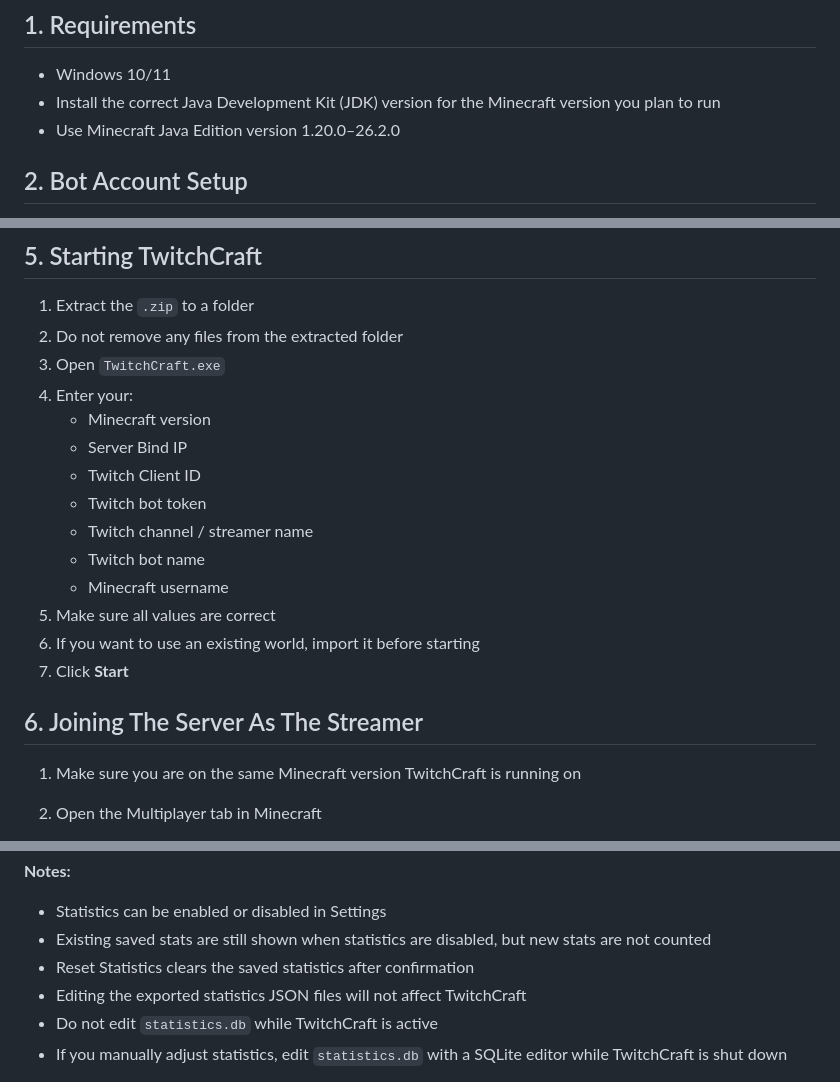
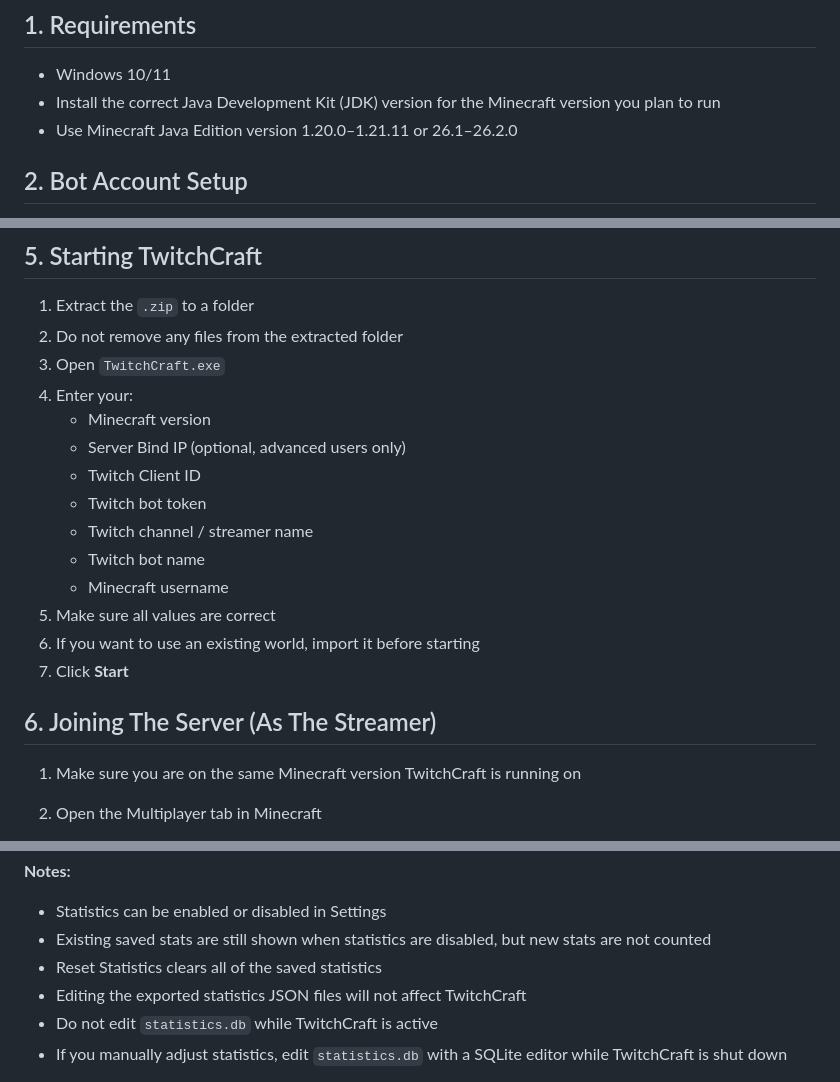
Before and after one commit to AntnyGamer/TwitchCraft, a Markdown page: README.md, 3 parts joined by grey strips. Rendered like a GitHub page.

```diff
--- a/README.md
+++ b/README.md
@@ -22,7 +22,7 @@
 
 * Windows 10/11
 * Install the correct Java Development Kit (JDK) version for the Minecraft version you plan to run
-* Use Minecraft Java Edition version 1.20.0–26.2.0
+* Use Minecraft Java Edition version 1.20.0–1.21.11 or 26.1–26.2.0
 
 ## 2. Bot Account Setup
 
@@ -70,7 +70,7 @@ For Minecraft versions **26.1–26.2.0**:
 3. Open `TwitchCraft.exe`
 4. Enter your:
    * Minecraft version
-   * Server Bind IP
+   * Server Bind IP (optional, advanced users only)
    * Twitch Client ID
    * Twitch bot token
    * Twitch channel / streamer name
@@ -80,7 +80,7 @@ For Minecraft versions **26.1–26.2.0**:
 6. If you want to use an existing world, import it before starting
 7. Click **Start**
 
-## 6. Joining The Server As The Streamer
+## 6. Joining The Server (As The Streamer)
 
 1. Make sure you are on the same Minecraft version TwitchCraft is running on
 2. Open the Multiplayer tab in Minecraft
@@ -248,7 +248,7 @@ AppData --> Roaming --> TwitchCraftBot --> exports --> statistics_viewers.json
 
 * Statistics can be enabled or disabled in Settings
 * Existing saved stats are still shown when statistics are disabled, but new stats are not counted
-* Reset Statistics clears the saved statistics after confirmation
+* Reset Statistics clears all of the saved statistics
 * Editing the exported statistics JSON files will not affect TwitchCraft
 * Do not edit `statistics.db` while TwitchCraft is active
 * If you manually adjust statistics, edit `statistics.db` with a SQLite editor while TwitchCraft is shut down
```
Also changed, not shown: other parts of README.md (+7 -7 lines).
